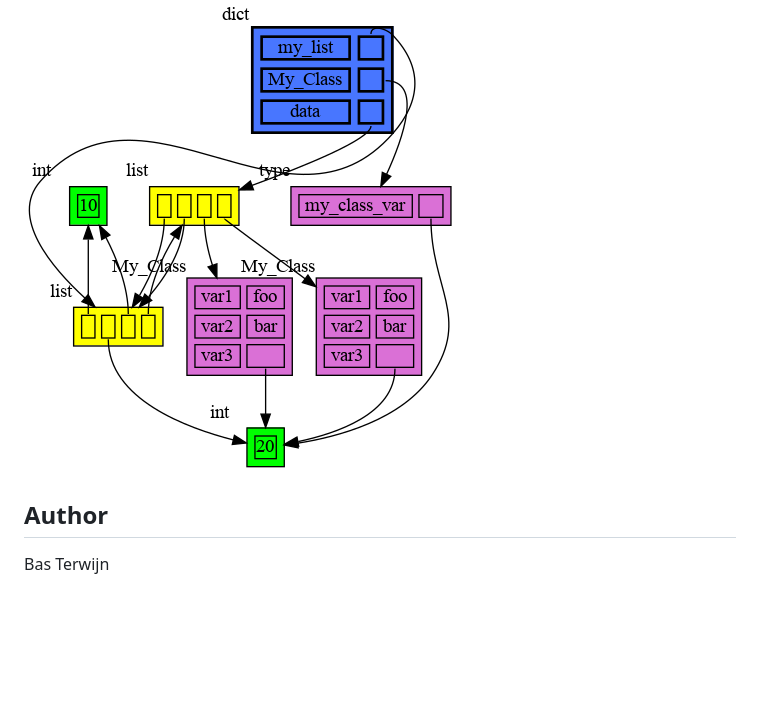
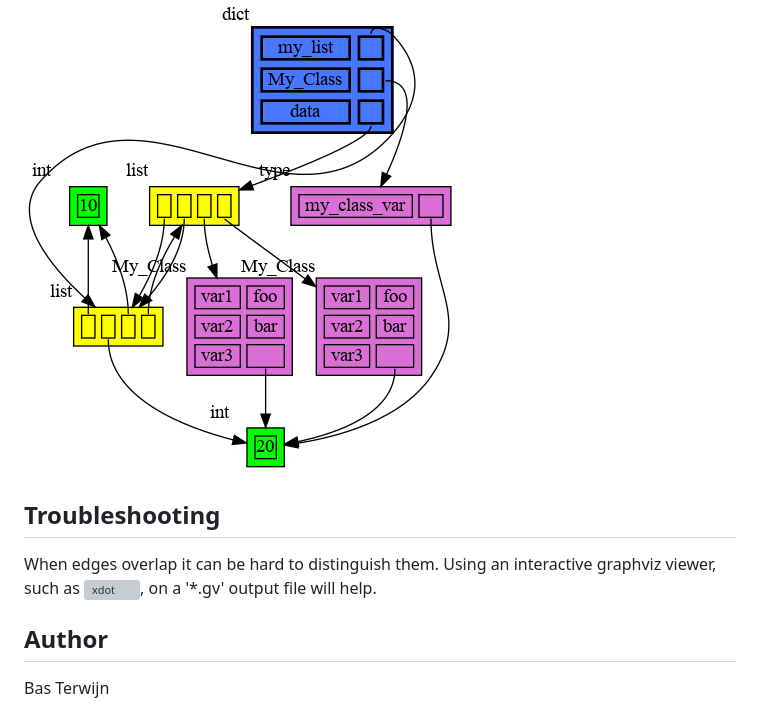
Before and after one commit to bterwijn/memory_graph, a Markdown page: README.md, the part around the change. GitHub-like rendering; blank space fills up the shorter version; grey boxes are pictures that could not be loaded.

Commit message:
added link to 'interactive graphviz viewer' in Troubleshooting

```diff
--- a/README.md
+++ b/README.md
@@ -142,6 +142,14 @@ the last example looks like:
 ![image](https://raw.githubusercontent.com/bterwijn/memory_graph/main/images/example3.png)
 
 
+## Troubleshooting ##
+
+When edges overlap it can be hard to distinguish them. Using an
+interactive graphviz viewer, such as
+![xdot](https://github.com/jrfonseca/xdot.py), on a '*.gv' output
+file will help.
+
+
 ## Author ##
 Bas Terwijn
 
```
